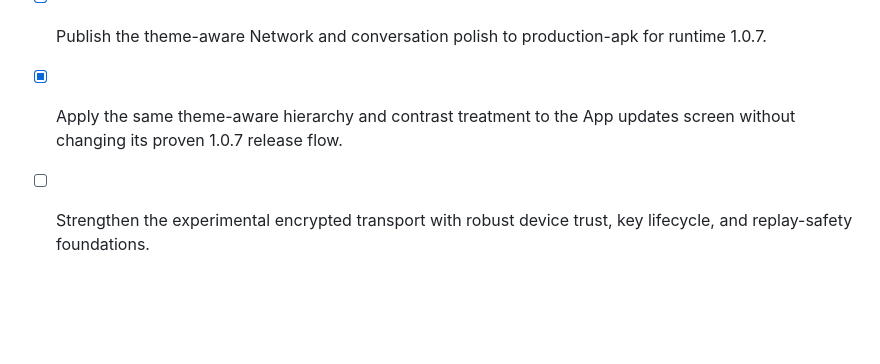
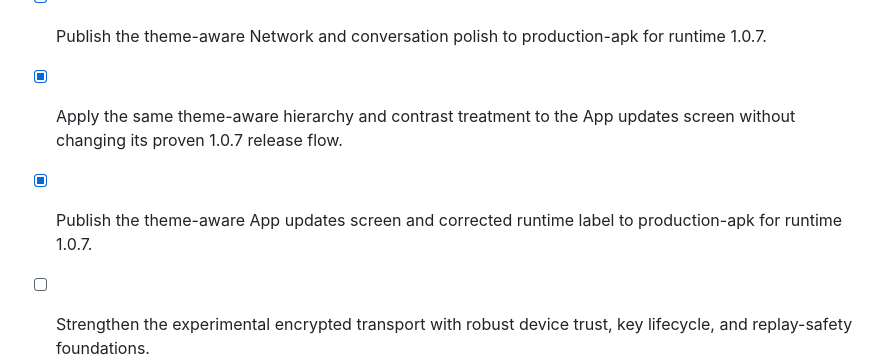
Before and after one commit to najibjom/meshline, a Markdown page: todo.md, the part around the change. Drawn GitHub-style; blank space fills up the shorter version.

Commit message:
Checkpoint: Record the verified production-apk publication of the theme-aware App updates screen and corrected runtime-1.0.7 compatibility wording. Android update group 3dc5f1a9-21c5-4373-8481-22530a85a740 is published; focused TypeScript and OTA, appearance, connection, and theme contracts passed before release.

```diff
--- a/todo.md
+++ b/todo.md
@@ -107,6 +107,7 @@
 - [x] Refresh core screen hierarchy, spacing, and theme-aware surfaces while preserving the fixed Chats connection banner and Network updates entry.
 - [x] Publish the theme-aware Network and conversation polish to production-apk for runtime 1.0.7.
 - [x] Apply the same theme-aware hierarchy and contrast treatment to the App updates screen without changing its proven 1.0.7 release flow.
+- [x] Publish the theme-aware App updates screen and corrected runtime label to production-apk for runtime 1.0.7.
 - [ ] Strengthen the experimental encrypted transport with robust device trust, key lifecycle, and replay-safety foundations.
 - [x] Document a staged, audit-first X3DH, Double Ratchet, key-transparency, and device-lifecycle roadmap without representing it as implemented.
 - [x] Add local contact key-fingerprint observation and visible key-change notices without misrepresenting production verification.
```
